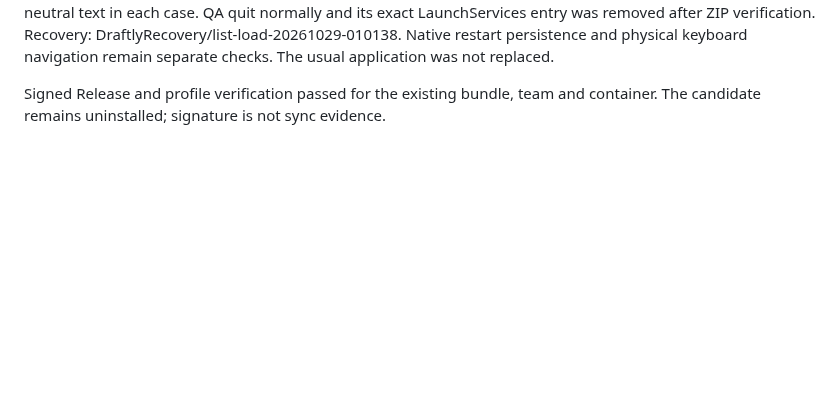
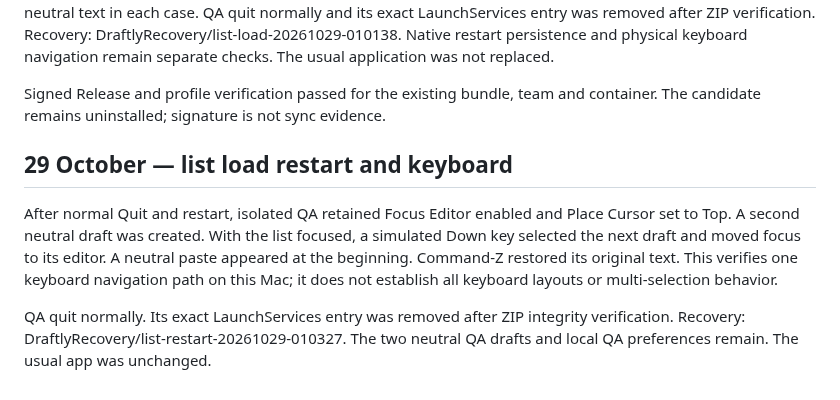
Before and after one commit to pobrespandas/draftly, a Markdown page: docs/settings-personalization-2026-10-22.md, the part around the change. Drawn GitHub-style; blank space fills up the shorter version.

Commit message:
docs(editor): record list load restart verification

```diff
--- a/docs/settings-personalization-2026-10-22.md
+++ b/docs/settings-personalization-2026-10-22.md
@@ -905,3 +905,16 @@ The usual application was not replaced.
 
 Signed Release and profile verification passed for the existing bundle, team
 and container. The candidate remains uninstalled; signature is not sync evidence.
+
+## 29 October — list load restart and keyboard
+
+After normal Quit and restart, isolated QA retained Focus Editor enabled and
+Place Cursor set to Top. A second neutral draft was created. With the list
+focused, a simulated Down key selected the next draft and moved focus to its
+editor. A neutral paste appeared at the beginning. Command-Z restored its
+original text. This verifies one keyboard navigation path on this Mac; it does
+not establish all keyboard layouts or multi-selection behavior.
+
+QA quit normally. Its exact LaunchServices entry was removed after ZIP integrity
+verification. Recovery: DraftlyRecovery/list-restart-20261029-010327. The two
+neutral QA drafts and local QA preferences remain. The usual app was unchanged.
```
Also changed, not shown: docs/status.md (+2 -2 lines).
